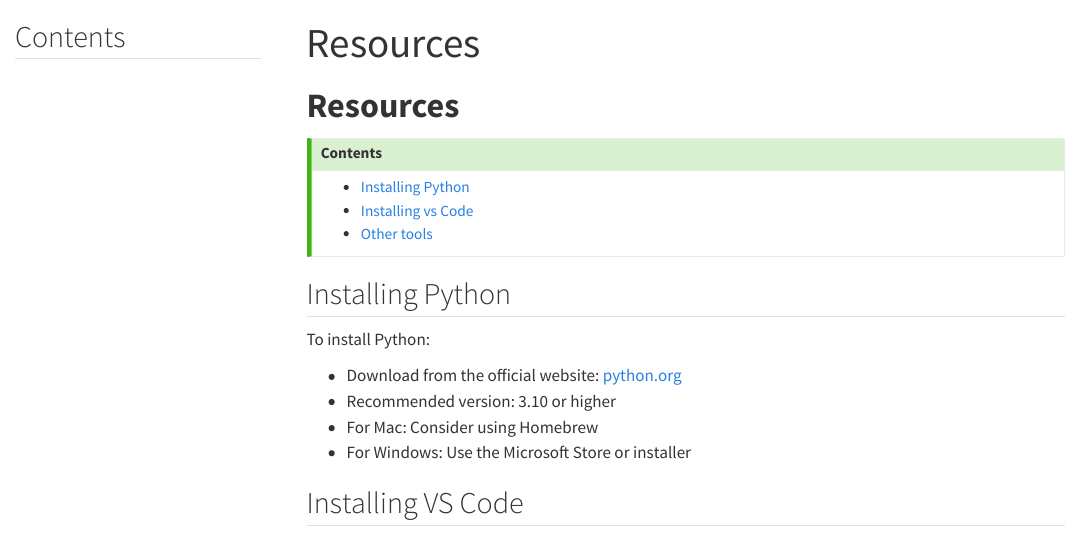
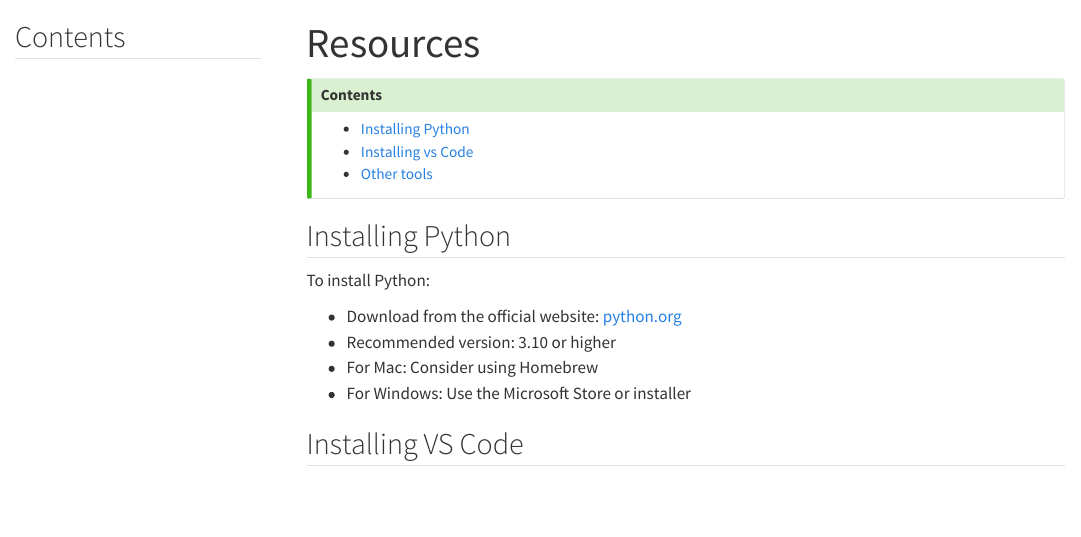
Before and after one commit to KhushiJaiswal123/Applied-Statistics-with-Python, a Quarto document (Resources.qmd): the page in a window 1100 px wide, from its top. Rendered offline with R 4.5, knitr and Pandoc in place of Quarto, with nearby package versions; menus at the side of the page are left out.

Commit message:
cleaning up

```diff
--- a/Resources.qmd
+++ b/Resources.qmd
@@ -8,7 +8,7 @@ jupyter: python3
 ---
 
 
-# **Resources**
+
 ::: {.callout-tip collapse=false}
 
 ## Contents
```
Also changed, not shown: docs/search.json, 1 other file.
